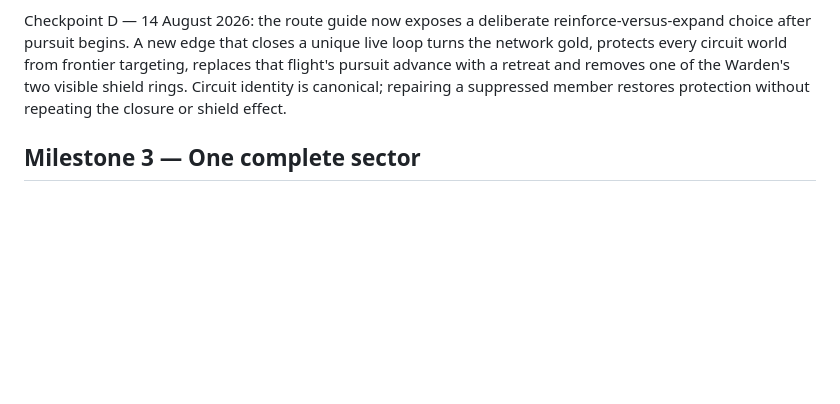
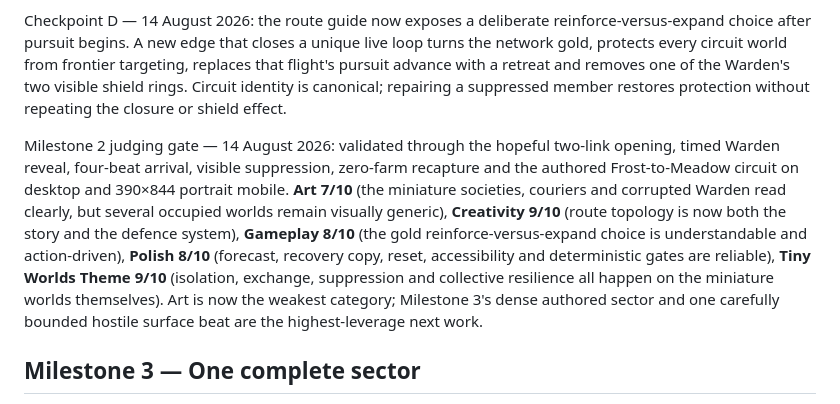
Before and after one commit to Southers/ORBITBREAK, a Markdown page: JAM_PLAN.md, the part around the change. GitHub-like rendering; blank space fills up the shorter version.

Commit message:
docs: score the hope and pursuit milestone

```diff
--- a/JAM_PLAN.md
+++ b/JAM_PLAN.md
@@ -87,6 +87,17 @@ protects every circuit world from frontier targeting, replaces that flight's pur
 retreat and removes one of the Warden's two visible shield rings. Circuit identity is canonical;
 repairing a suppressed member restores protection without repeating the closure or shield effect.
 
+Milestone 2 judging gate — 14 August 2026: validated through the hopeful two-link opening, timed
+Warden reveal, four-beat arrival, visible suppression, zero-farm recapture and the authored
+Frost-to-Meadow circuit on desktop and 390×844 portrait mobile. **Art 7/10** (the miniature
+societies, couriers and corrupted Warden read clearly, but several occupied worlds remain visually
+generic), **Creativity 9/10** (route topology is now both the story and the defence system),
+**Gameplay 8/10** (the gold reinforce-versus-expand choice is understandable and action-driven),
+**Polish 8/10** (forecast, recovery copy, reset, accessibility and deterministic gates are reliable),
+**Tiny Worlds Theme 9/10** (isolation, exchange, suppression and collective resilience all happen
+on the miniature worlds themselves). Art is now the weakest category; Milestone 3's dense authored
+sector and one carefully bounded hostile surface beat are the highest-leverage next work.
+
 ## Milestone 3 — One complete sector
 
 - Build a dense six-to-nine-world authored sector from the strongest existing content.
```
